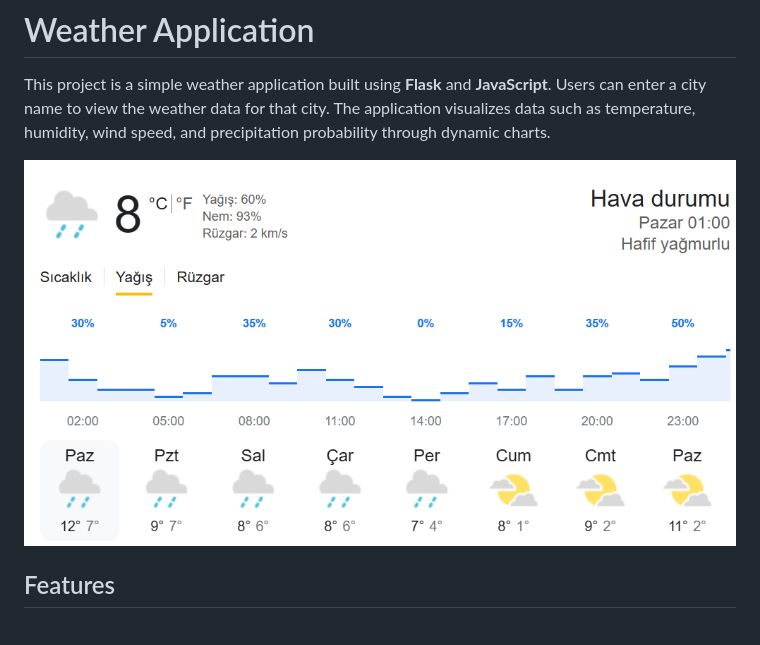
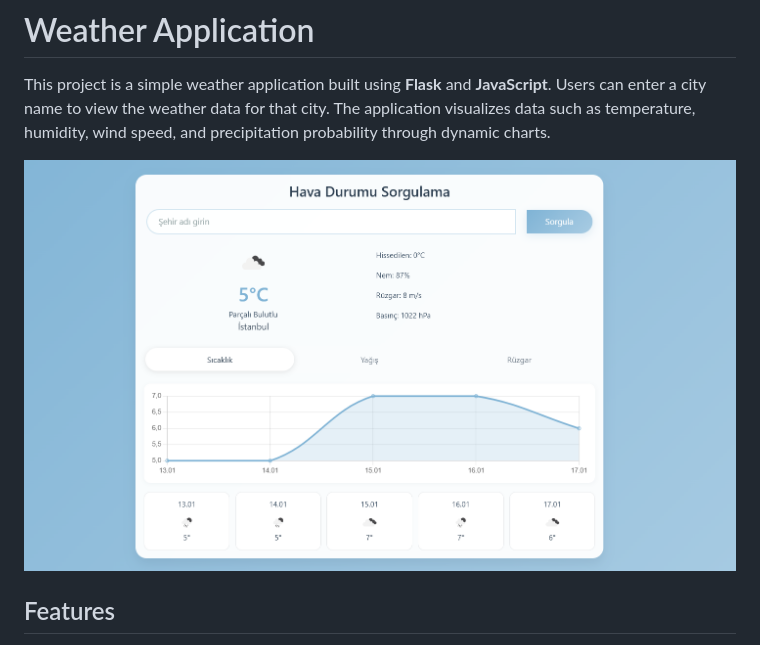
Before and after one commit to Asliikl/weather-application, a Markdown page: README.md, the part around the change. GitHub-like rendering; pictures changed too: static/img/weath1.png (added), static/img/weather.png (deleted).

Commit message:
Update README with project details and image

```diff
--- a/README.md
+++ b/README.md
@@ -2,7 +2,7 @@
 
 This project is a simple weather application built using **Flask** and **JavaScript**. Users can enter a city name to view the weather data for that city. The application visualizes data such as temperature, humidity, wind speed, and precipitation probability through dynamic charts.
 
-![Dashboard Overview](static/img/weather.png)
+![Dashboard Overview](static/img/weath1.png)
 
 ## Features
 
```
